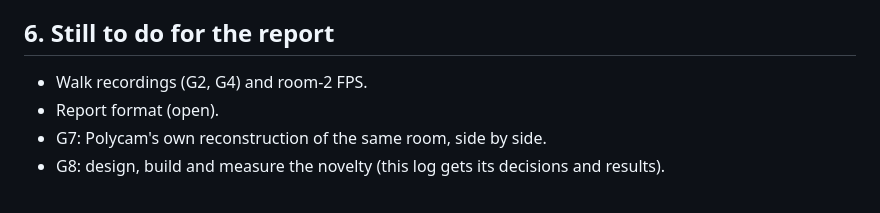
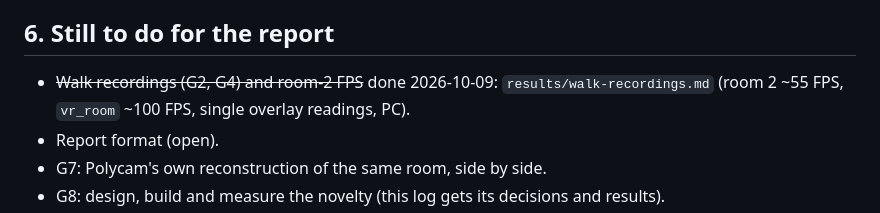
Before and after one commit to asw-beep/RoomRecon-v2, a Markdown page: docs/report-notes.md, the part around the change. Rendered like a GitHub page.

Commit message:
docs: walk recordings for vr_room and the own room, with FPS read from the overlay
Co-Authored-By: Claude Opus 5.5 <noreply@anthropic.com>

```diff
--- a/docs/report-notes.md
+++ b/docs/report-notes.md
@@ -110,7 +110,7 @@ cite the works above and say what is reused.
 
 ## 6. Still to do for the report
 
-- Walk recordings (G2, G4) and room-2 FPS.
+- ~~Walk recordings (G2, G4) and room-2 FPS~~ done 2026-10-09: `results/walk-recordings.md` (room 2 ~55 FPS, `vr_room` ~100 FPS, single overlay readings, PC).
 - Report format (open).
 - G7: Polycam's own reconstruction of the same room, side by side.
 - G8: design, build and measure the novelty (this log gets its decisions and results).
```
Also changed, not shown: results/walk-recordings.md (added, +13 -0 lines).
